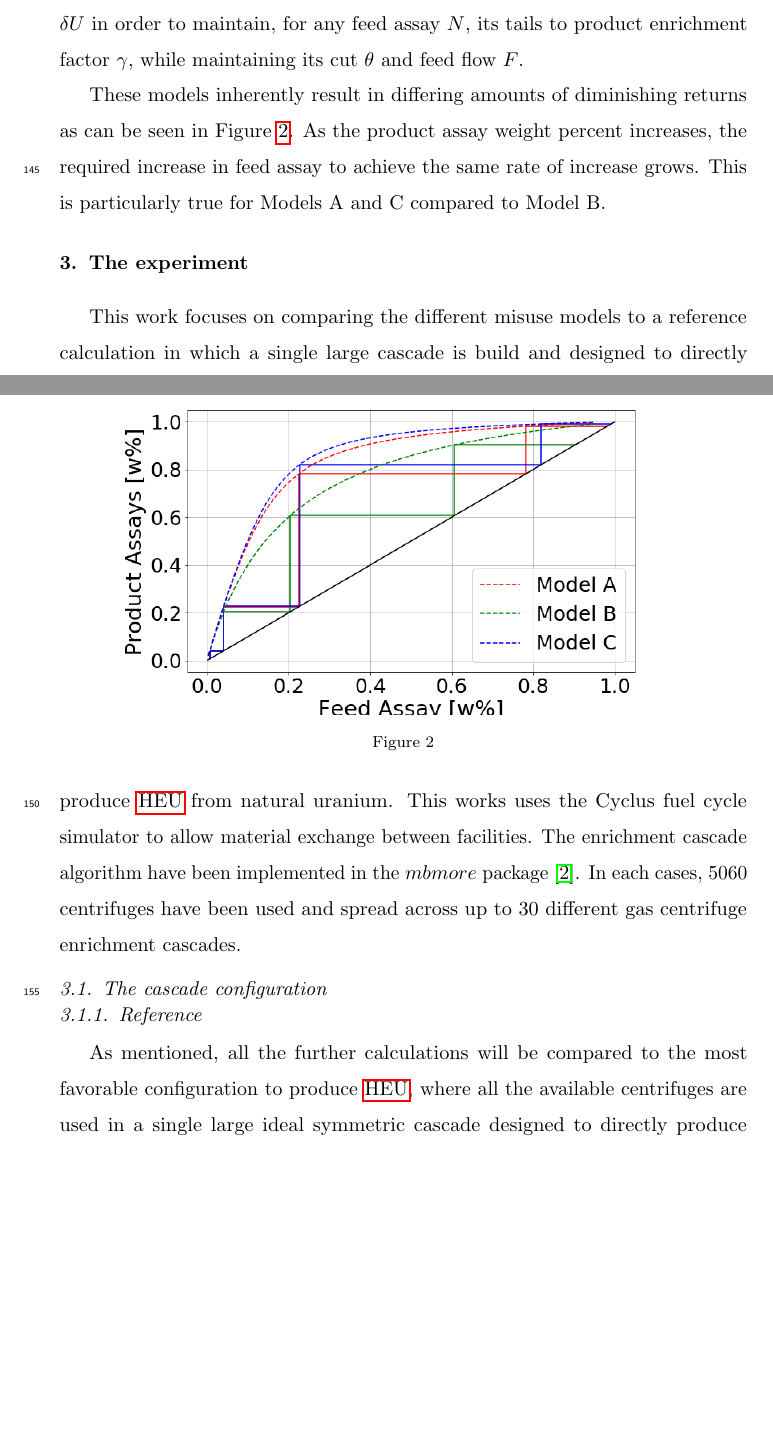
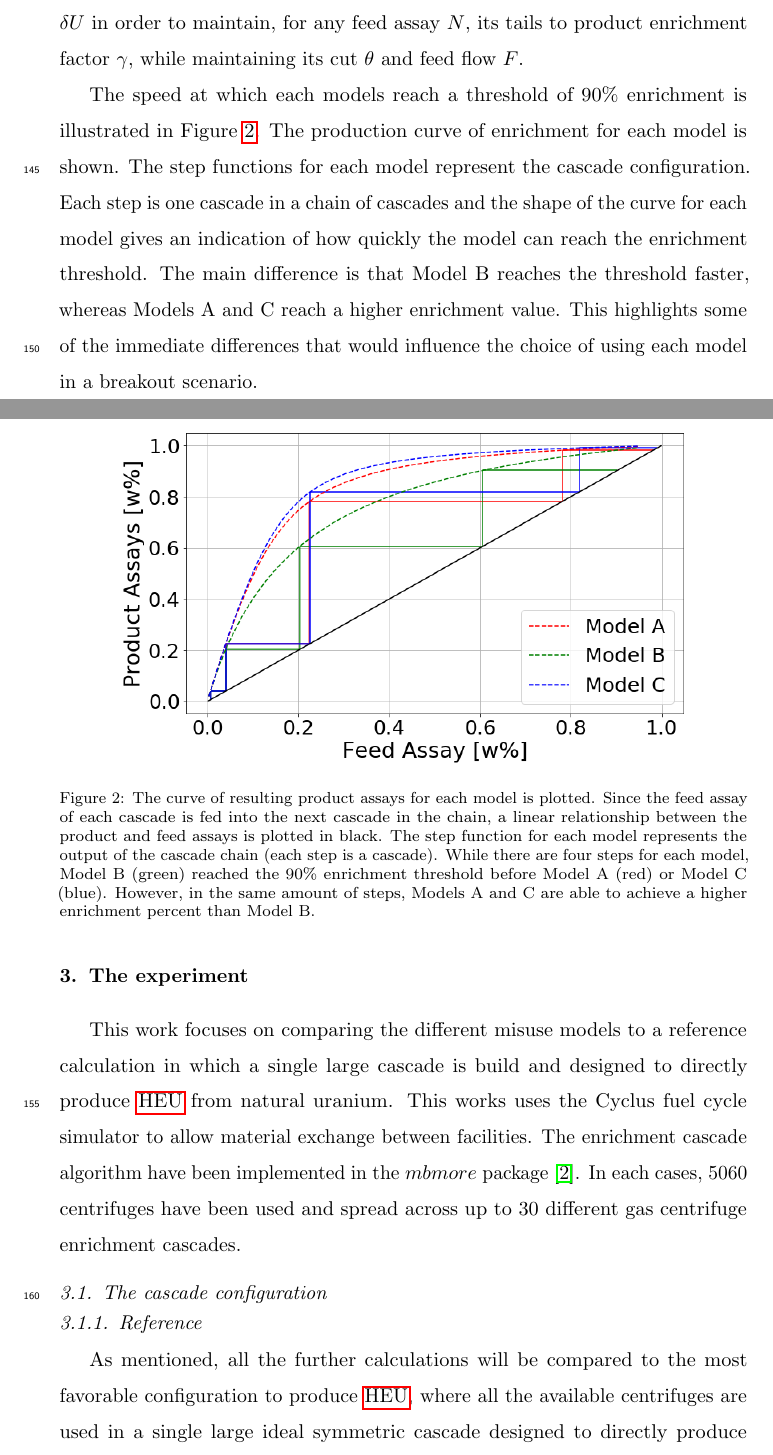
Before and after one commit to stompsjo/ANS.BaM.paper, a LaTeX paper (paper.tex, which reads theory.tex): two parts of pages 10 and 11 of 18, joined at a grey line, cut so that both start at the same text, the shorter picture padded with empty space. Compiled offline with pdfLaTeX.

Commit message:
Changing Model Comparison description and adding caption to plot.

```diff
--- a/theory.tex
+++ b/theory.tex
@@ -350,15 +349,26 @@ $\delta U$ in order to maintain, for any feed assay $N$, its tails to product
 enrichment factor $\gamma$, while maintaining its cut $\theta$ and feed flow
 $F$.
 
-These models inherently result in differing amounts of diminishing returns
-as can be seen in Figure \ref{fig:model_comparison}. As the product assay
-weight percent increases, the required increase in feed assay to achieve the
-same rate of increase grows. This is particularly true for Models A and C
-compared to Model B.
+The speed at which each models reach a threshold of $90\%$ enrichment is
+illustrated in Figure \ref{fig:model_comparison}. The production curve of
+enrichment for each model is shown. The step functions for each model represent
+the cascade configuration. Each step is one cascade in a chain of cascades and
+the shape of the curve for each model gives an indication of how quickly the model
+can reach the enrichment threshold. The main difference is that Model B reaches
+the threshold faster, whereas Models A and C reach a higher enrichment value.
+This highlights some of the immediate differences that would influence the choice
+of using each model in a breakout scenario.
 
 \begin{figure}[ht]
     \centering
     \includegraphics[scale=0.4]{ModelComparison}
-    \caption{}
+    \caption{The curve of resulting product assays for each model is plotted.
+    Since the feed assay of each cascade is fed into the next cascade in the
+    chain, a linear relationship between the product and feed assays is plotted
+    in black. The step function for each model represents the output of the
+    cascade chain (each step is a cascade). While there are four steps for each
+    model, Model B (green) reached the $90\%$ enrichment threshold before
+    Model A (red) or Model C (blue). However, in the same amount of steps, Models
+    A and C are able to achieve a higher enrichment percent than Model B.}
     \label{fig:model_comparison}
 \end{figure}
```
Also changed, not shown: ModelComparison.png, paper.pdf, theory.tex (1 more changed lines).
